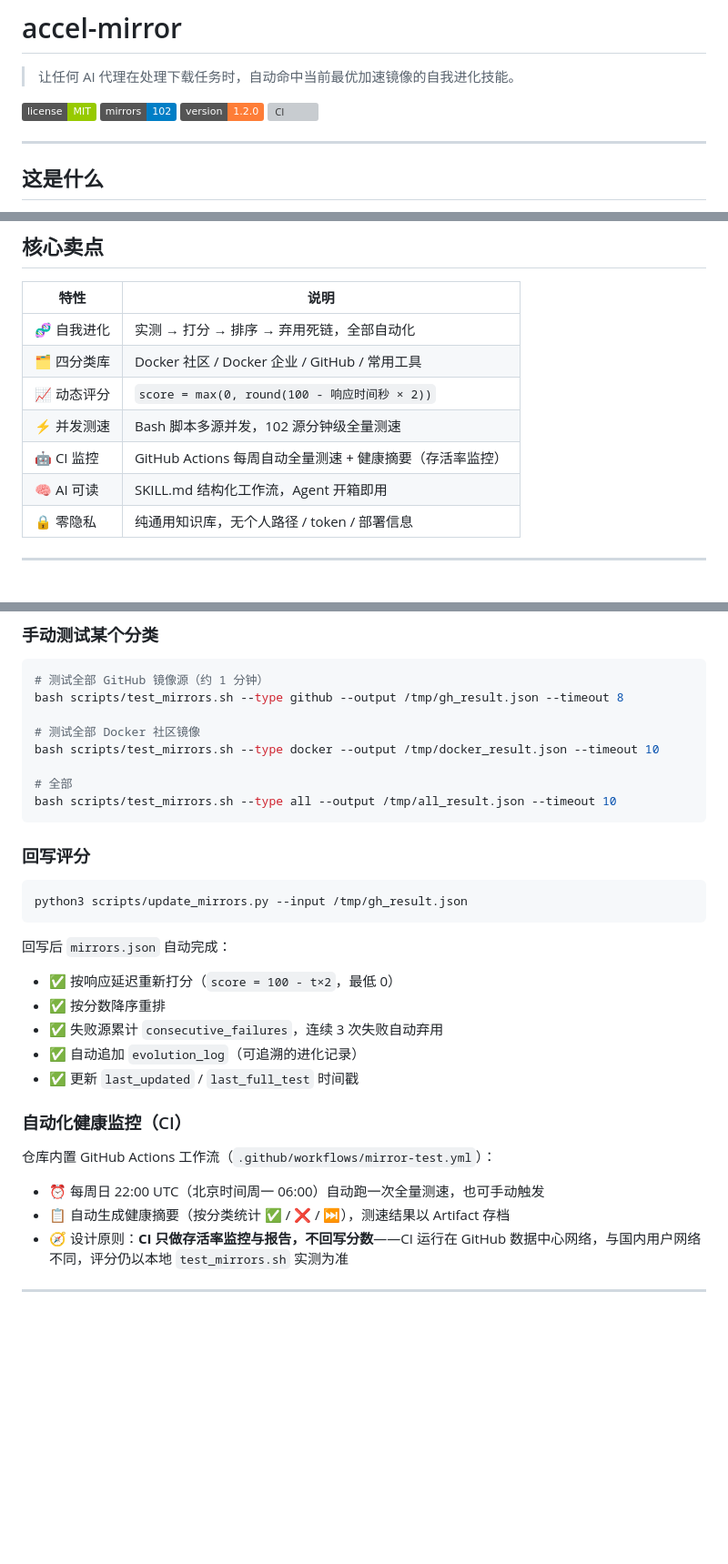
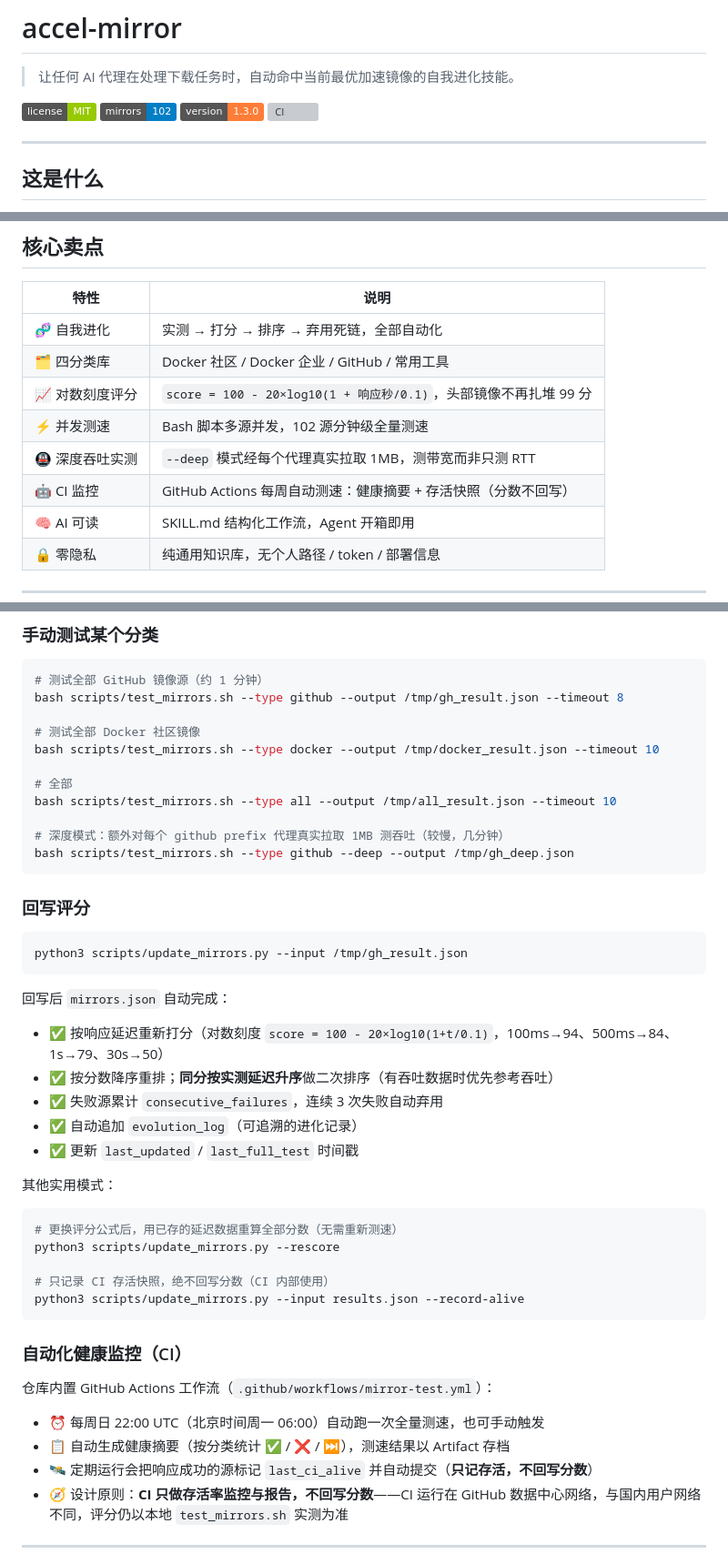
Before and after one commit to gitfox-enter/accel-mirror, a Markdown page: README.md, 3 parts joined by grey strips. Shown at 91% size. Drawn GitHub-style; badges without logos; blank space fills up the shorter version; grey boxes are pictures that could not be loaded.

````diff
--- a/README.md
+++ b/README.md
@@ -4,7 +4,7 @@
 
 [![License: MIT](https://img.shields.io/badge/license-MIT-green.svg)](LICENSE)
 ![Mirrors: 102](https://img.shields.io/badge/mirrors-102-blue)
-![Version: 1.2.0](https://img.shields.io/badge/version-1.2.0-orange)
+![Version: 1.3.0](https://img.shields.io/badge/version-1.3.0-orange)
 [![CI](https://github.com/gitfox-enter/accel-mirror/actions/workflows/mirror-test.yml/badge.svg)](https://github.com/gitfox-enter/accel-mirror/actions/workflows/mirror-test.yml)
 
 ---
@@ -30,9 +30,10 @@
 |---|---|
 | 🧬 自我进化 | 实测 → 打分 → 排序 → 弃用死链，全部自动化 |
 | 🗂️ 四分类库 | Docker 社区 / Docker 企业 / GitHub / 常用工具 |
-| 📈 动态评分 | `score = max(0, round(100 - 响应时间秒 × 2))` |
+| 📈 对数刻度评分 | `score = 100 - 20×log10(1 + 响应秒/0.1)`，头部镜像不再扎堆 99 分 |
 | ⚡ 并发测速 | Bash 脚本多源并发，102 源分钟级全量测速 |
-| 🤖 CI 监控 | GitHub Actions 每周自动全量测速 + 健康摘要（存活率监控） |
+| 🚇 深度吞吐实测 | `--deep` 模式经每个代理真实拉取 1MB，测带宽而非只测 RTT |
+| 🤖 CI 监控 | GitHub Actions 每周自动测速：健康摘要 + 存活快照（分数不回写） |
 | 🧠 AI 可读 | SKILL.md 结构化工作流，Agent 开箱即用 |
 | 🔒 零隐私 | 纯通用知识库，无个人路径 / token / 部署信息 |
 
@@ -51,6 +52,9 @@ bash scripts/test_mirrors.sh --type docker --output /tmp/docker_result.json --ti
 
 # 全部
 bash scripts/test_mirrors.sh --type all --output /tmp/all_result.json --timeout 10
+
+# 深度模式：额外对每个 github prefix 代理真实拉取 1MB 测吞吐（较慢，几分钟）
+bash scripts/test_mirrors.sh --type github --deep --output /tmp/gh_deep.json
 ```
 
 ### 回写评分
@@ -60,11 +64,20 @@ python3 scripts/update_mirrors.py --input /tmp/gh_result.json
 ```
 
 回写后 `mirrors.json` 自动完成：
-- ✅ 按响应延迟重新打分（`score = 100 - t×2`，最低 0）
-- ✅ 按分数降序重排
+- ✅ 按响应延迟重新打分（对数刻度 `score = 100 - 20×log10(1+t/0.1)`，100ms→94、500ms→84、1s→79、30s→50）
+- ✅ 按分数降序重排；**同分按实测延迟升序**做二次排序（有吞吐数据时优先参考吞吐）
 - ✅ 失败源累计 `consecutive_failures`，连续 3 次失败自动弃用
 - ✅ 自动追加 `evolution_log`（可追溯的进化记录）
 - ✅ 更新 `last_updated` / `last_full_test` 时间戳
+
+其他实用模式：
+```bash
+# 更换评分公式后，用已存的延迟数据重算全部分数（无需重新测速）
+python3 scripts/update_mirrors.py --rescore
+
+# 只记录 CI 存活快照，绝不回写分数（CI 内部使用）
+python3 scripts/update_mirrors.py --input results.json --record-alive
+```
 
 ### 自动化健康监控（CI）
 
@@ -72,6 +85,7 @@ python3 scripts/update_mirrors.py --input /tmp/gh_result.json
 
 - ⏰ 每周日 22:00 UTC（北京时间周一 06:00）自动跑一次全量测速，也可手动触发
 - 📋 自动生成健康摘要（按分类统计 ✅ / ❌ / ⏭️），测速结果以 Artifact 存档
+- 🛰️ 定期运行会把响应成功的源标记 `last_ci_alive` 并自动提交（**只记存活，不回写分数**）
 - 🧭 设计原则：**CI 只做存活率监控与报告，不回写分数**——CI 运行在 GitHub 数据中心网络，与国内用户网络不同，评分仍以本地 `test_mirrors.sh` 实测为准
 
 ---
````
Also changed, not shown: other parts of README.md (+36 -13 lines).
